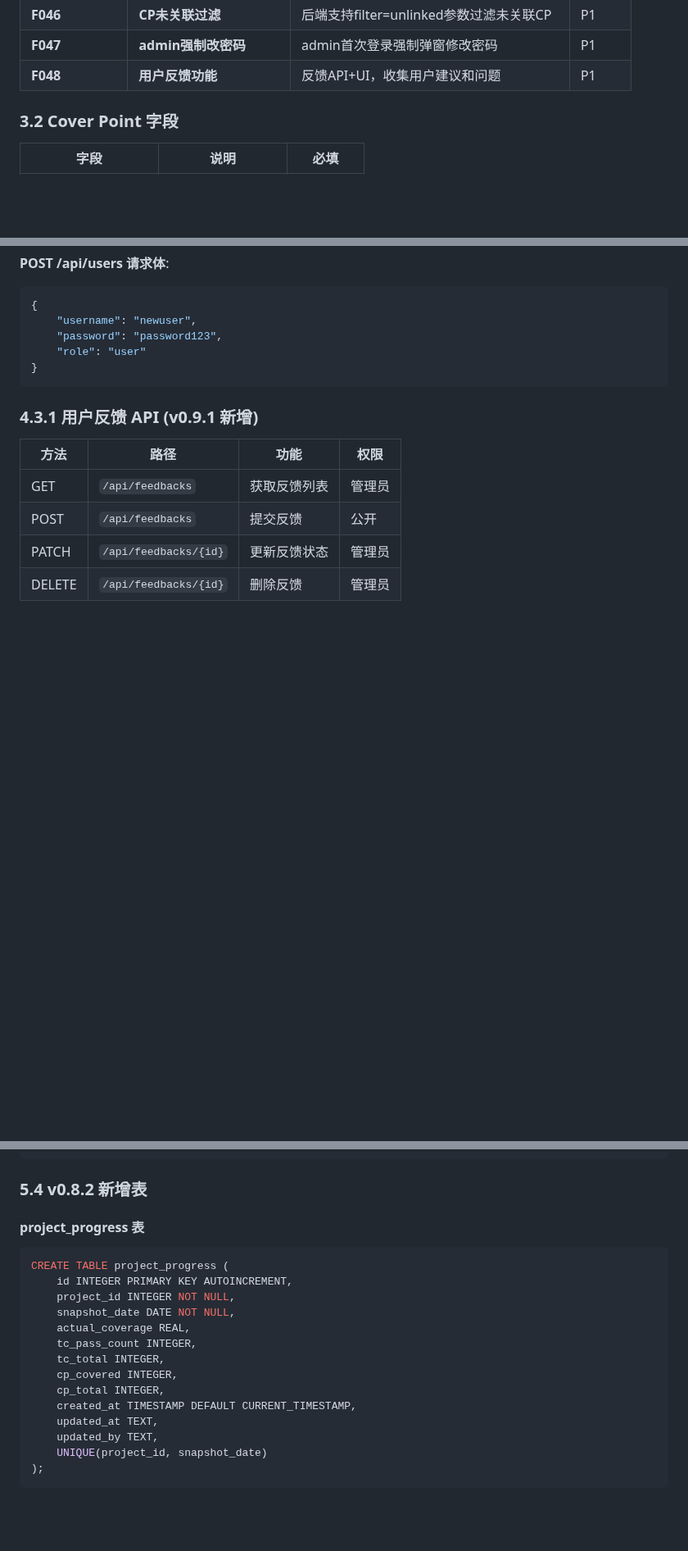
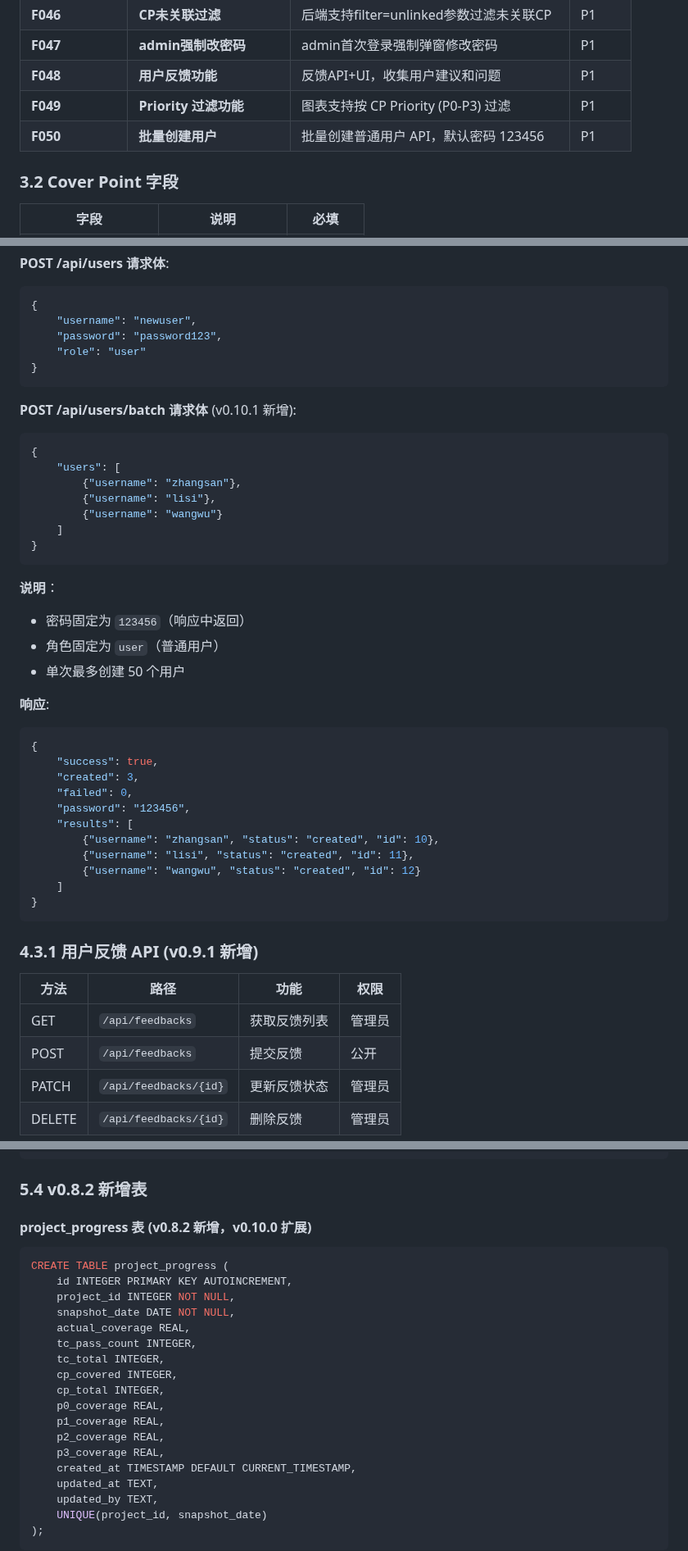
Before and after one commit to qhao007/tracker, a Markdown page: docs/SPECIFICATIONS/tracker_OVERALL_SPECS.md, 3 parts joined by grey strips. Shown at 82% size. GitHub-like rendering; blank space fills up the shorter version.

````diff
--- a/docs/SPECIFICATIONS/tracker_OVERALL_SPECS.md
+++ b/docs/SPECIFICATIONS/tracker_OVERALL_SPECS.md
@@ -431,6 +433,8 @@ python3 scripts/data_manager.py clean
 | **F046** | **CP未关联过滤** | 后端支持filter=unlinked参数过滤未关联CP | P1 |
 | **F047** | **admin强制改密码** | admin首次登录强制弹窗修改密码 | P1 |
 | **F048** | **用户反馈功能** | 反馈API+UI，收集用户建议和问题 | P1 |
+| **F049** | **Priority 过滤功能** | 图表支持按 CP Priority (P0-P3) 过滤 | P1 |
+| **F050** | **批量创建用户** | 批量创建普通用户 API，默认密码 123456 | P1 |
 
 ### 3.2 Cover Point 字段
 
@@ -619,6 +624,37 @@ coverage = round(passed / total * 100, 1) if total > 0 else 0.0
 }
 ```
 
+**POST /api/users/batch 请求体** (v0.10.1 新增):
+```json
+{
+    "users": [
+        {"username": "zhangsan"},
+        {"username": "lisi"},
+        {"username": "wangwu"}
+    ]
+}
+```
+
+**说明**：
+- 密码固定为 `123456`（响应中返回）
+- 角色固定为 `user`（普通用户）
+- 单次最多创建 50 个用户
+
+**响应**:
+```json
+{
+    "success": true,
+    "created": 3,
+    "failed": 0,
+    "password": "123456",
+    "results": [
+        {"username": "zhangsan", "status": "created", "id": 10},
+        {"username": "lisi", "status": "created", "id": 11},
+        {"username": "wangwu", "status": "created", "id": 12}
+    ]
+}
+```
+
 ### 4.3.1 用户反馈 API (v0.9.1 新增)
 
 | 方法 | 路径 | 功能 | 权限 |
@@ -1246,7 +1282,7 @@ UPDATE cover_point SET priority = 'P0' WHERE priority IS NULL;
 
 ### 5.4 v0.8.2 新增表
 
-#### project_progress 表
+#### project_progress 表 (v0.8.2 新增，v0.10.0 扩展)
 
 ```sql
 CREATE TABLE project_progress (
@@ -1258,6 +1294,10 @@ CREATE TABLE project_progress (
     tc_total INTEGER,
     cp_covered INTEGER,
     cp_total INTEGER,
+    p0_coverage REAL,
+    p1_coverage REAL,
+    p2_coverage REAL,
+    p3_coverage REAL,
     created_at TIMESTAMP DEFAULT CURRENT_TIMESTAMP,
     updated_at TEXT,
     updated_by TEXT,
````
Also changed, not shown: other parts of docs/SPECIFICATIONS/tracker_OVERALL_SPECS.md (+47 -3 lines).
